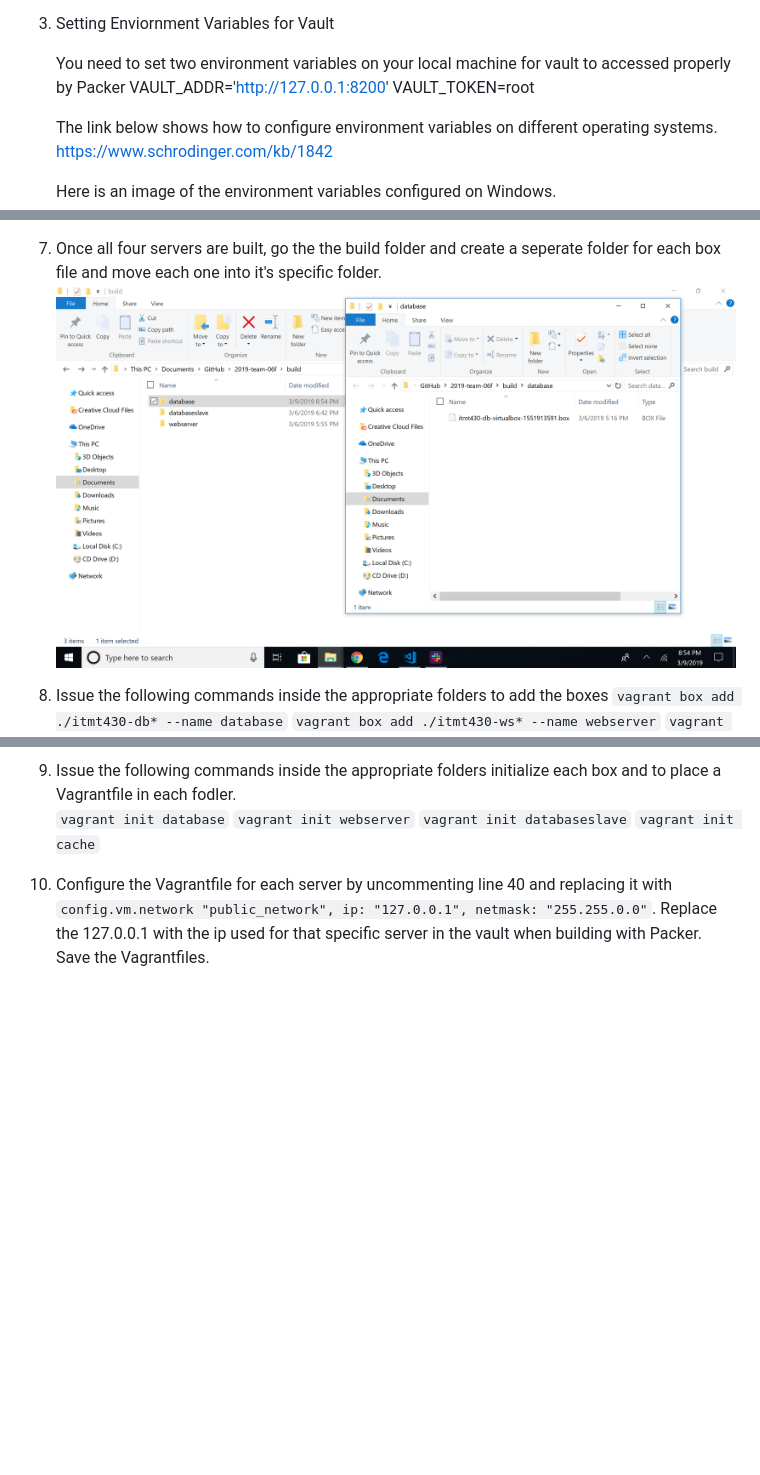
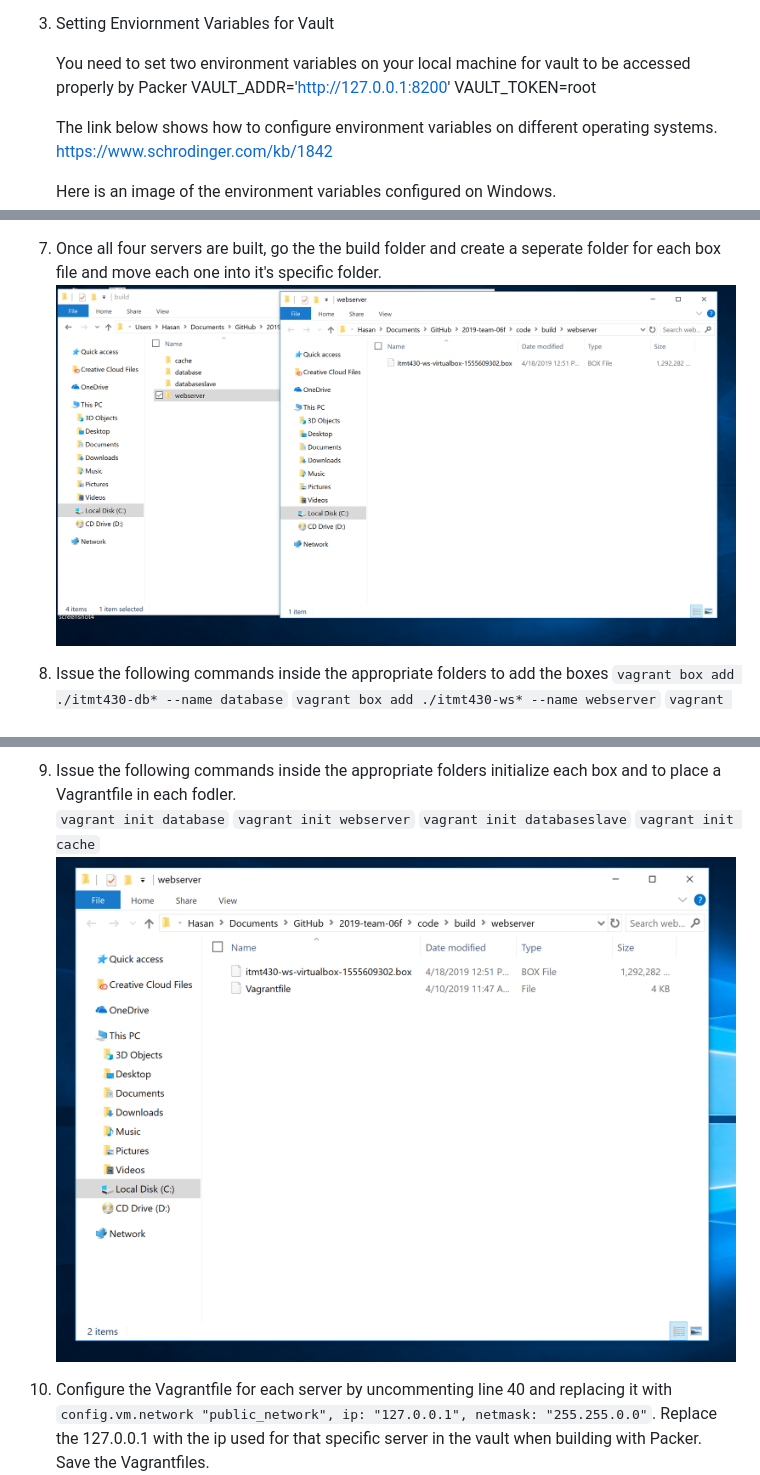
Before and after one commit to HRizwan1/2019-team-06f, a Markdown page: README.md, 3 parts joined by grey strips. GitHub-like rendering; pictures changed too: code/img/screenshot.png, code/img/screenshot7.png (added); blank space fills up the shorter version.

````diff
--- a/README.md
+++ b/README.md
@@ -34,7 +34,7 @@ This is how we are passing passwords/RSA keys securely.
 
 1) Setting Enviornment Variables for Vault
 
-   You need to set two environment variables on your local machine for vault to accessed properly by Packer
+   You need to set two environment variables on your local machine for vault to be accessed properly by Packer
    VAULT_ADDR='http://127.0.0.1:8200' </br>
    VAULT_TOKEN=root
 
@@ -77,6 +77,7 @@ This is how we are passing passwords/RSA keys securely.
 ```vagrant init webserver```</br>
 ```vagrant init databaseslave```</br>
 ```vagrant init cache``` </br>
+![screenshot7](code/img/screenshot7.png "Screenshot7")
 1) Configure the Vagrantfile for each server by uncommenting line 40 and replacing it with ```config.vm.network "public_network", ip: "127.0.0.1", netmask: "255.255.0.0"```. Replace the 127.0.0.1 with the ip used for that specific server in the vault when building with Packer. Save the Vagrantfiles.
 ![screenshot3](code/img/screenshot3.png "Screenshot3")
 1) Issue the command ```vagrant up``` for each of the servers.
````
